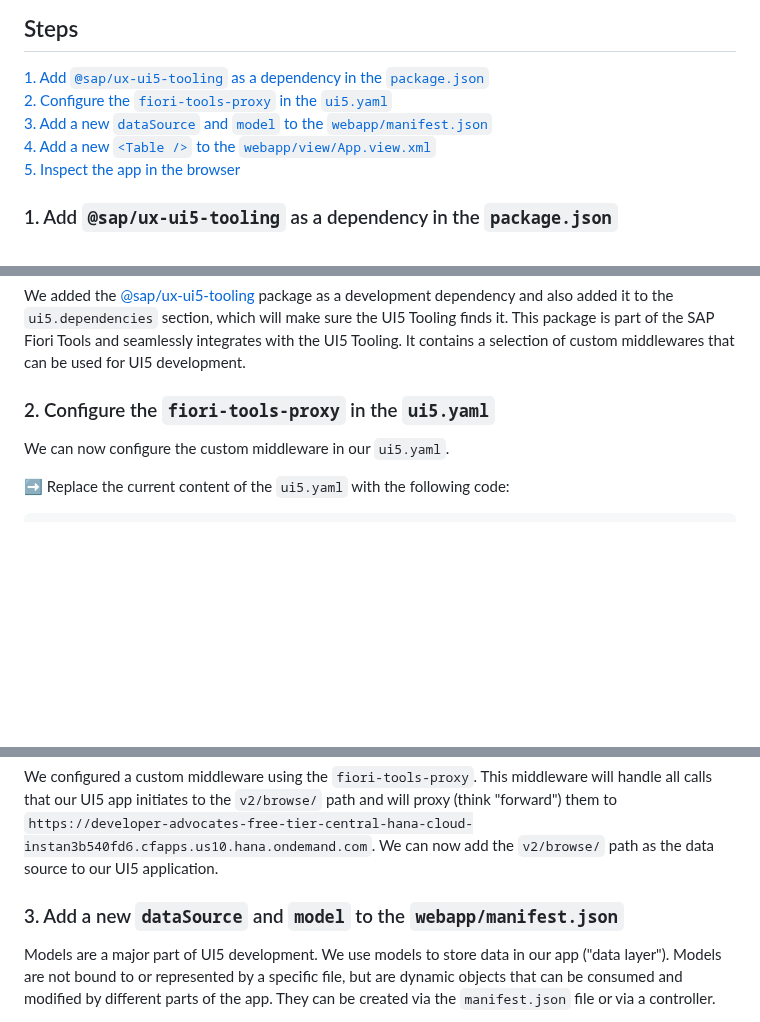
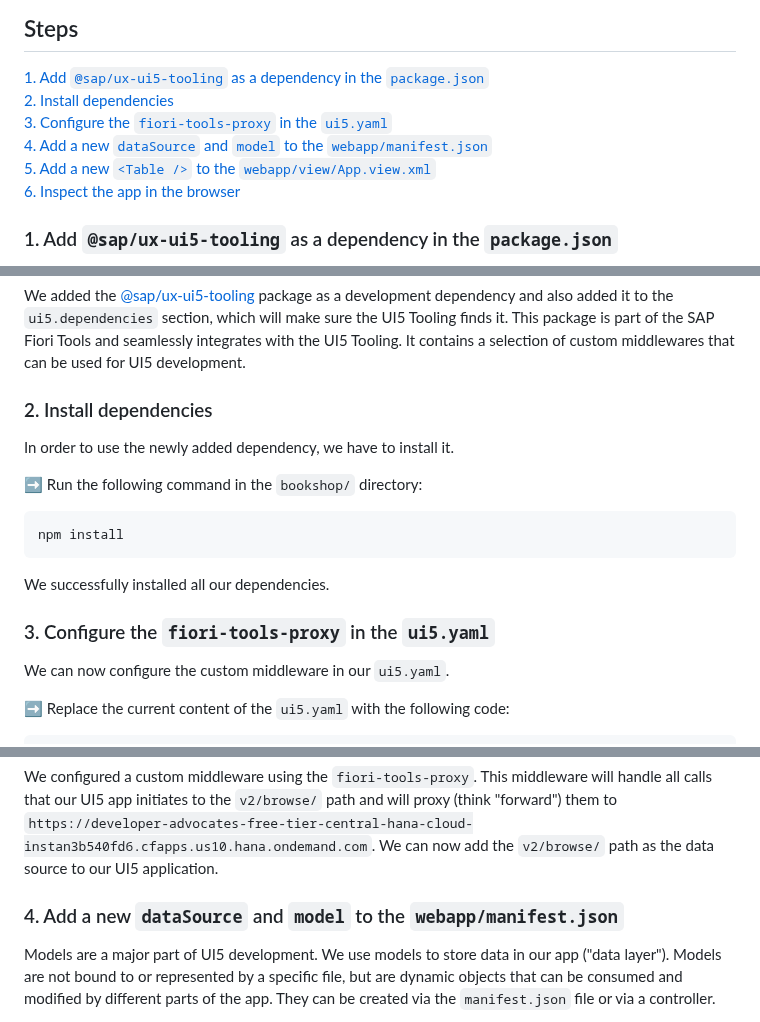
Before and after one commit to SAP-samples/ui5-exercises-codejam, a Markdown page: chapters/1.03-first-model/readme.md, 3 parts joined by grey strips. Drawn GitHub-style; blank space fills up the shorter version.

Commit message:
add new step to install deps

````diff
--- a/chapters/1.03-first-model/readme.md
+++ b/chapters/1.03-first-model/readme.md
@@ -5,10 +5,11 @@ By the end of this chapter, we will have added a remote bookshop data source to
 ## Steps
 
 [1. Add `@sap/ux-ui5-tooling` as a dependency in the `package.json`](#1-add-sapux-ui5-tooling-as-a-dependency-in-the-packagejson)<br>
-[2. Configure the `fiori-tools-proxy` in the `ui5.yaml`](#2-configure-the-fiori-tools-proxy-in-the-ui5yaml)<br>
-[3. Add a new `dataSource` and `model` to the `webapp/manifest.json`](#3-add-a-new-datasource-and-model-to-the-webappmanifestjson)<br>
-[4. Add a new `<Table />` to the `webapp/view/App.view.xml`](#4-add-a-new-table--to-the-webappviewappviewxml)<br>
-[5. Inspect the app in the browser](#5-inspect-the-app-in-the-browser)<br>
+[2. Install dependencies](#2-install-dependencies)<br>
+[3. Configure the `fiori-tools-proxy` in the `ui5.yaml`](#3-configure-the-fiori-tools-proxy-in-the-ui5yaml)<br>
+[4. Add a new `dataSource` and `model` to the `webapp/manifest.json`](#4-add-a-new-datasource-and-model-to-the-webappmanifestjson)<br>
+[5. Add a new `<Table />` to the `webapp/view/App.view.xml`](#5-add-a-new-table--to-the-webappviewappviewxml)<br>
+[6. Inspect the app in the browser](#6-inspect-the-app-in-the-browser)<br>
 
 ### 1. Add `@sap/ux-ui5-tooling` as a dependency in the `package.json`
 
@@ -37,7 +38,19 @@ We want to consume a remote data source []() for our bookshop. Unfortunately, we
 
 We added the [@sap/ux-ui5-tooling](https://www.npmjs.com/package/@sap/ux-ui5-tooling?activeTab=readme) package as a development dependency and also added it to the `ui5.dependencies` section, which will make sure the UI5 Tooling finds it. This package is part of the SAP Fiori Tools and seamlessly integrates with the UI5 Tooling. It contains a selection of custom middlewares that can be used for UI5 development.
 
-### 2. Configure the `fiori-tools-proxy` in the `ui5.yaml`
+### 2. Install dependencies
+
+In order to use the newly added dependency, we have to install it.
+
+➡️ Run the following command in the `bookshop/` directory:
+
+```bash
+npm install
+```
+
+We successfully installed all our dependencies.
+
+### 3. Configure the `fiori-tools-proxy` in the `ui5.yaml`
 
 We can now configure the custom middleware in our `ui5.yaml`.
 
@@ -60,7 +73,7 @@ server:
 
 We configured a custom middleware using the `fiori-tools-proxy`. This middleware will handle all calls that our UI5 app initiates to the `v2/browse/` path and will proxy (think "forward") them to `https://developer-advocates-free-tier-central-hana-cloud-instan3b540fd6.cfapps.us10.hana.ondemand.com`. We can now add the `v2/browse/` path as the data source to our UI5 application.
 
-### 3. Add a new `dataSource` and `model` to the `webapp/manifest.json`
+### 4. Add a new `dataSource` and `model` to the `webapp/manifest.json`
 
 Models are a major part of UI5 development. We use models to store data in our app ("data layer"). Models are not bound to or represented by a specific file, but are dynamic objects that can be consumed and modified by different parts of the app. They can be created via the `manifest.json` file or via a controller.
 
````
Also changed, not shown: other parts of chapters/1.03-first-model/readme.md (+3 -3 lines).
